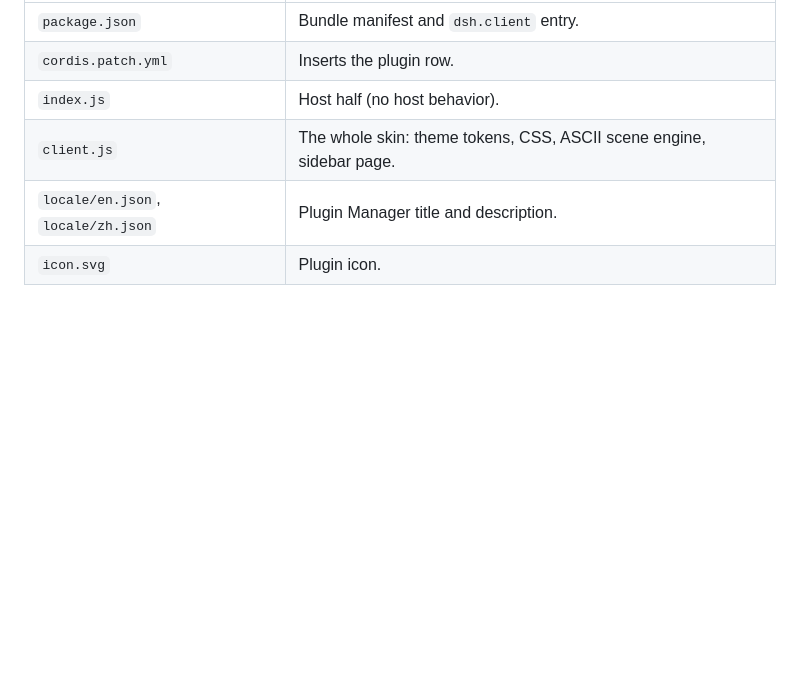
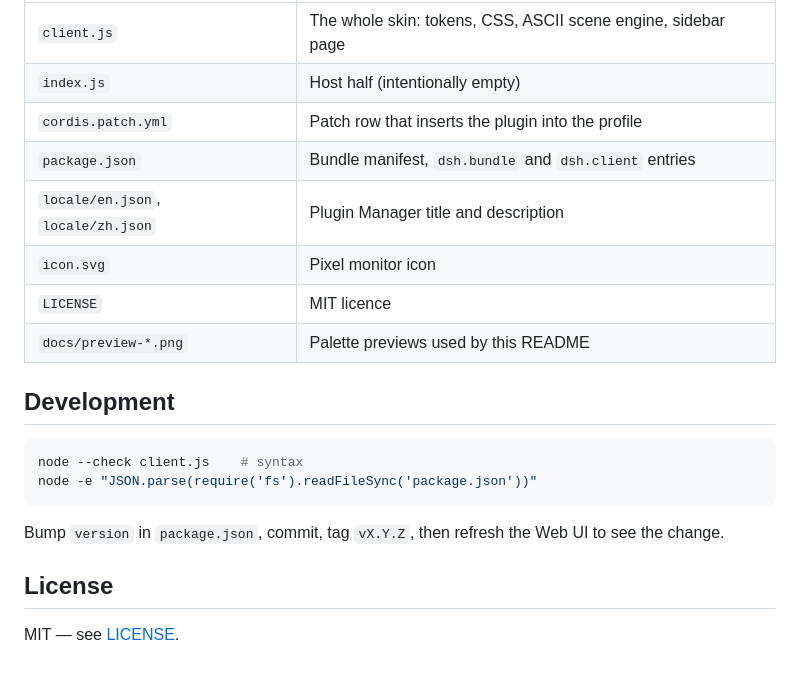
Before and after one commit to Galaxy-VN/dsh-pixel-themes, a Markdown page: README.md, the part around one of its changes. Rendered like a GitHub page; blank space fills up the shorter version.

````diff
--- a/README.md
+++ b/README.md
@@ -38,7 +110,23 @@ Appearance no longer changes how it looks.
 | --- | --- |
-| `package.json` | Bundle manifest and `dsh.client` entry. |
-| `cordis.patch.yml` | Inserts the plugin row. |
-| `index.js` | Host half (no host behavior). |
-| `client.js` | The whole skin: theme tokens, CSS, ASCII scene engine, sidebar page. |
-| `locale/en.json`, `locale/zh.json` | Plugin Manager title and description. |
-| `icon.svg` | Plugin icon. |
+| `client.js` | The whole skin: tokens, CSS, ASCII scene engine, sidebar page |
+| `index.js` | Host half (intentionally empty) |
+| `cordis.patch.yml` | Patch row that inserts the plugin into the profile |
+| `package.json` | Bundle manifest, `dsh.bundle` and `dsh.client` entries |
+| `locale/en.json`, `locale/zh.json` | Plugin Manager title and description |
+| `icon.svg` | Pixel monitor icon |
+| `LICENSE` | MIT licence |
+| `docs/preview-*.png` | Palette previews used by this README |
+
+## Development
+
+```bash
+node --check client.js    # syntax
+node -e "JSON.parse(require('fs').readFileSync('package.json'))"
+```
+
+Bump `version` in `package.json`, commit, tag `vX.Y.Z`, then refresh the Web UI
+to see the change.
+
+## License
+
+MIT — see [LICENSE](LICENSE).
````
Also changed, not shown: other parts of README.md (+101 -29 lines), docs/preview-amber-auto.png (added), docs/preview-koi-pond.png (added), docs/preview-moonlit.png (added), docs/preview-sakura-dusk.png (added), 1 other file.
